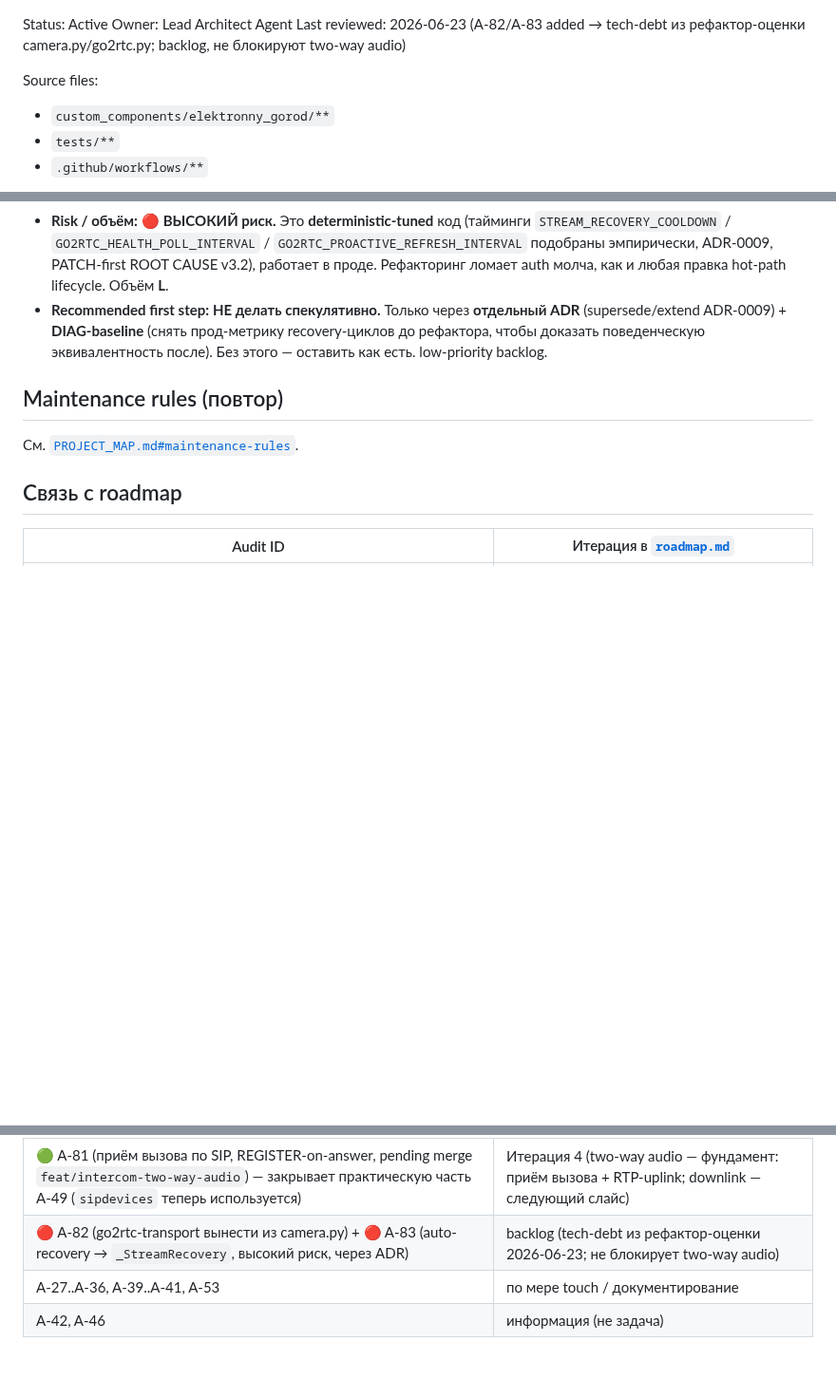
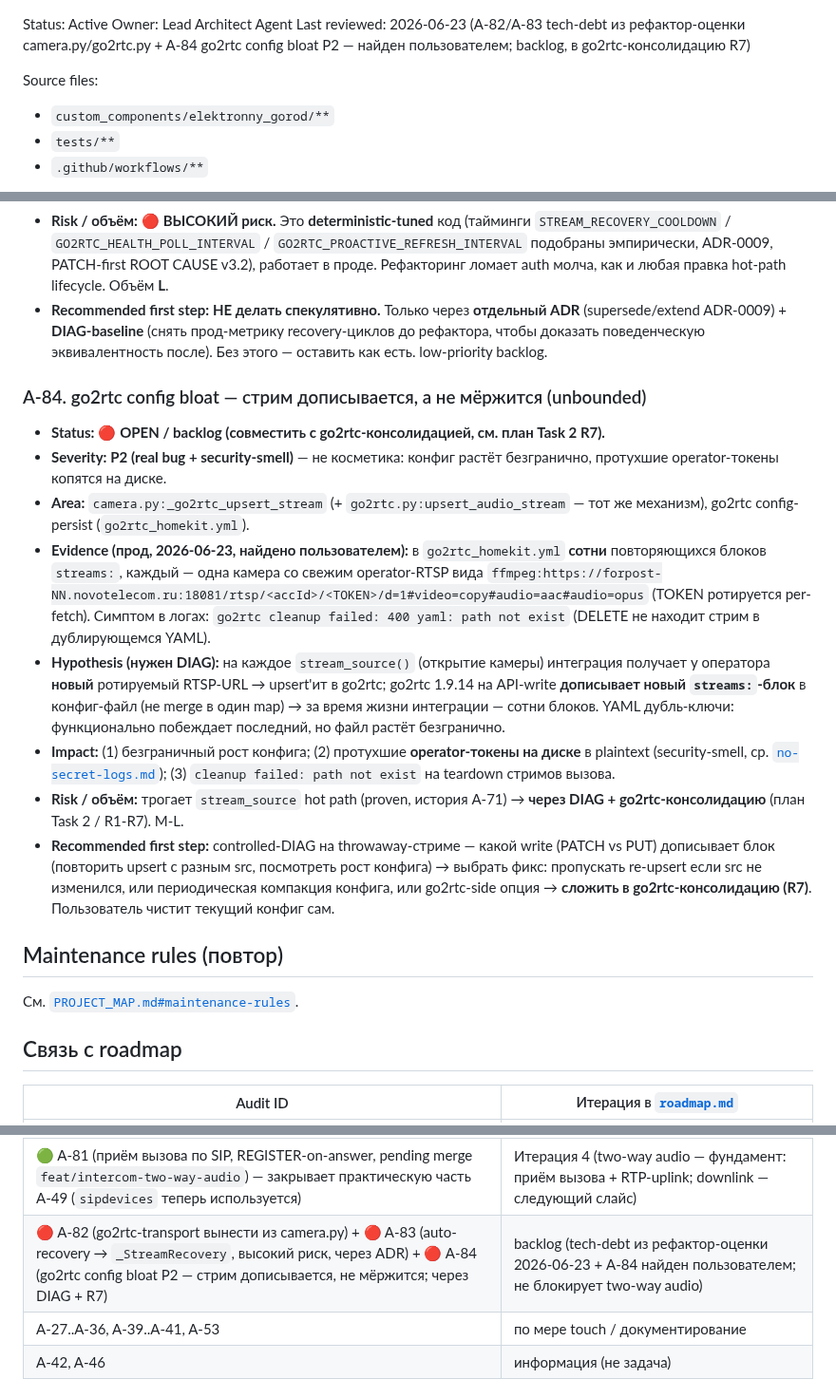
Before and after one commit to gentslava/elektronny-gorod, a Markdown page: docs/audit/project-audit.md, 3 parts joined by grey strips. Shown at 95% size. Drawn GitHub-style; blank space fills up the shorter version.

Commit message:
docs(audit): A-84 go2rtc config bloat (стрим дописывается, не мёржится) → R7
Найдено пользователем (2026-06-23): go2rtc_homekit.yml раздут сотнями
дублирующихся блоков `streams:` — на каждое stream_source() стрим камеры
дописывается новым блоком (свежий ротируемый operator-RTSP), go2rtc не мёржит
в один map. Итог: безграничный рост конфига + протухшие operator-токены на
диске (security-smell) + `cleanup failed: path not exist`.

P2 (real bug + security-smell). Тот же механизм у talk/call-стрима. Не блокирует
two-way audio. Складываю в go2rtc-консолидацию (план Task 2, R7): сначала DIAG
(PATCH vs PUT дописывает блок), потом фикс. Чистку текущего конфига юзер делает сам.

Co-Authored-By: Claude Opus 4.8 <noreply@anthropic.com>

```diff
--- a/docs/audit/project-audit.md
+++ b/docs/audit/project-audit.md
@@ -1,6 +1,6 @@
 Status: Active
 Owner: Lead Architect Agent
-Last reviewed: 2026-06-23 (A-82/A-83 added → tech-debt из рефактор-оценки camera.py/go2rtc.py; backlog, не блокируют two-way audio)
+Last reviewed: 2026-06-23 (A-82/A-83 tech-debt из рефактор-оценки camera.py/go2rtc.py + A-84 go2rtc config bloat P2 — найден пользователем; backlog, в go2rtc-консолидацию R7)
 
 Source files:
 - `custom_components/elektronny_gorod/**`
@@ -1170,6 +1170,34 @@ Quality gates:
   прод-метрику recovery-циклов до рефактора, чтобы доказать поведенческую
   эквивалентность после). Без этого — оставить как есть. low-priority backlog.
 
+### A-84. go2rtc config bloat — стрим дописывается, а не мёржится (unbounded)
+
+- **Status:** 🔴 **OPEN / backlog (совместить с go2rtc-консолидацией, см. план Task 2 R7).**
+- **Severity:** **P2 (real bug + security-smell)** — не косметика: конфиг растёт
+  безгранично, протухшие operator-токены копятся на диске.
+- **Area:** `camera.py:_go2rtc_upsert_stream` (+ `go2rtc.py:upsert_audio_stream` —
+  тот же механизм), go2rtc config-persist (`go2rtc_homekit.yml`).
+- **Evidence (прод, 2026-06-23, найдено пользователем):** в `go2rtc_homekit.yml`
+  **сотни** повторяющихся блоков `streams:`, каждый — одна камера со свежим
+  operator-RTSP вида `ffmpeg:https://forpost-NN.novotelecom.ru:18081/rtsp/<accId>/<TOKEN>/d=1#video=copy#audio=aac#audio=opus`
+  (TOKEN ротируется per-fetch). Симптом в логах: `go2rtc cleanup failed: 400
+  yaml: path not exist` (DELETE не находит стрим в дублирующемся YAML).
+- **Hypothesis (нужен DIAG):** на каждое `stream_source()` (открытие камеры)
+  интеграция получает у оператора **новый** ротируемый RTSP-URL → upsert'ит в
+  go2rtc; go2rtc 1.9.14 на API-write **дописывает новый `streams:`-блок** в
+  конфиг-файл (не merge в один map) → за время жизни интеграции — сотни блоков.
+  YAML дубль-ключи: функционально побеждает последний, но файл растёт безгранично.
+- **Impact:** (1) безграничный рост конфига; (2) протухшие **operator-токены на
+  диске** в plaintext (security-smell, ср. [`no-secret-logs.md`](../../.claude/rules/no-secret-logs.md));
+  (3) `cleanup failed: path not exist` на teardown стримов вызова.
+- **Risk / объём:** трогает `stream_source` hot path (proven, история A-71) →
+  **через DIAG + go2rtc-консолидацию** (план Task 2 / R1-R7). M-L.
+- **Recommended first step:** controlled-DIAG на throwaway-стриме — какой write
+  (PATCH vs PUT) дописывает блок (повторить upsert с разным src, посмотреть рост
+  конфига) → выбрать фикс: пропускать re-upsert если src не изменился, или
+  периодическая компакция конфига, или go2rtc-side опция → **сложить в
+  go2rtc-консолидацию (R7)**. Пользователь чистит текущий конфиг сам.
+
 ## Maintenance rules (повтор)
 
 См. [`PROJECT_MAP.md#maintenance-rules`](../project/project-map.md#maintenance-rules).
@@ -1189,7 +1217,7 @@ Quality gates:
 | ✅ A-71 (long-open video freeze ~30 мин — auto-recovery, ADR-0009) | Итерация 3 (design tradeoff: mirror vs HA-UX) |
 | 🟢 A-58 + 🟢 A-54 (doorbell event via FCM, pending merge `feat/doorbell-fcm-event`, ADR-0011) + 🟡 A-80 (FCM «серая зона» — known risk), A-47 (P3/skip), A-50 | Итерация 4 (real-time event delivery — реализован FCM-канал вызова) |
 | 🟢 A-81 (приём вызова по SIP, REGISTER-on-answer, pending merge `feat/intercom-two-way-audio`) — закрывает практическую часть A-49 (`sipdevices` теперь используется) | Итерация 4 (two-way audio — фундамент: приём вызова + RTP-uplink; downlink — следующий слайс) |
-| 🔴 A-82 (go2rtc-transport вынести из camera.py) + 🔴 A-83 (auto-recovery → `_StreamRecovery`, высокий риск, через ADR) | backlog (tech-debt из рефактор-оценки 2026-06-23; не блокирует two-way audio) |
+| 🔴 A-82 (go2rtc-transport вынести из camera.py) + 🔴 A-83 (auto-recovery → `_StreamRecovery`, высокий риск, через ADR) + 🔴 A-84 (go2rtc config bloat P2 — стрим дописывается, не мёржится; через DIAG + R7) | backlog (tech-debt из рефактор-оценки 2026-06-23 + A-84 найден пользователем; не блокирует two-way audio) |
 | A-27..A-36, A-39..A-41, A-53 | по мере touch / документирование |
 | A-42, A-46 | информация (не задача) |
 
```
Also changed, not shown: 1 other file.
